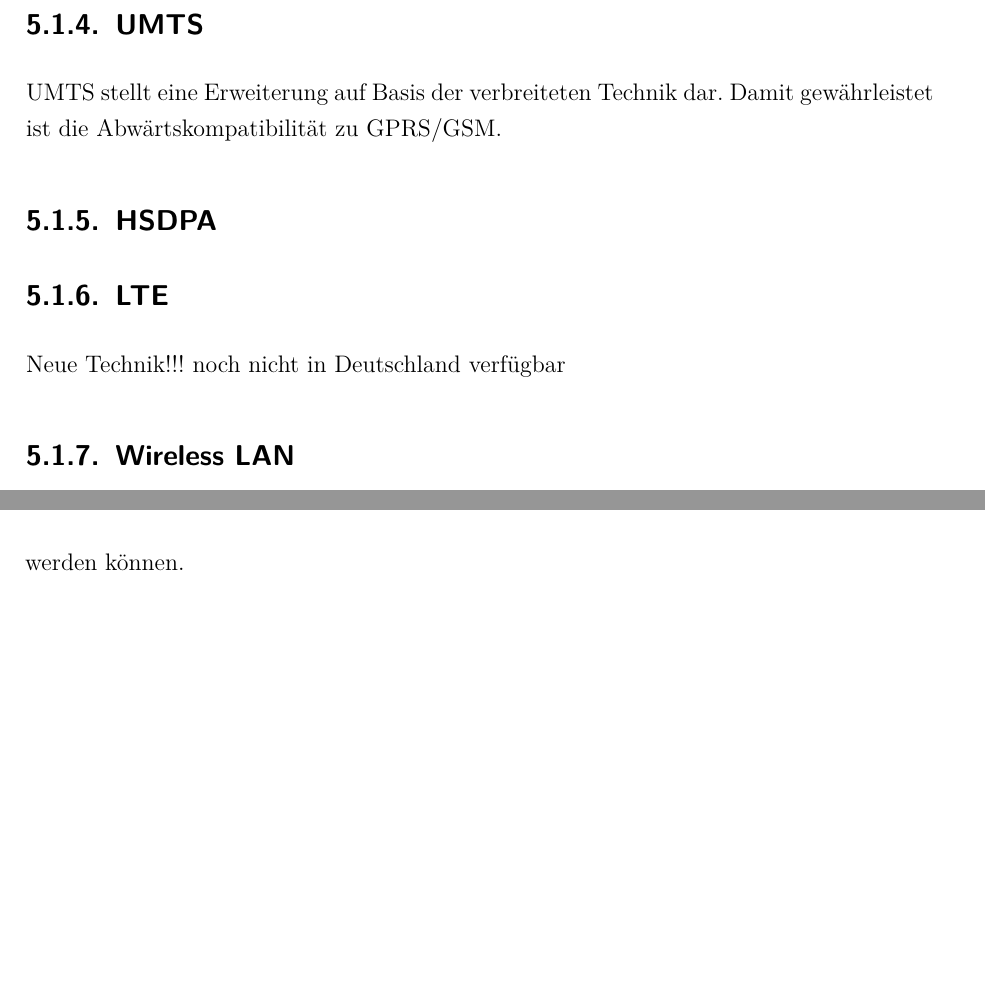
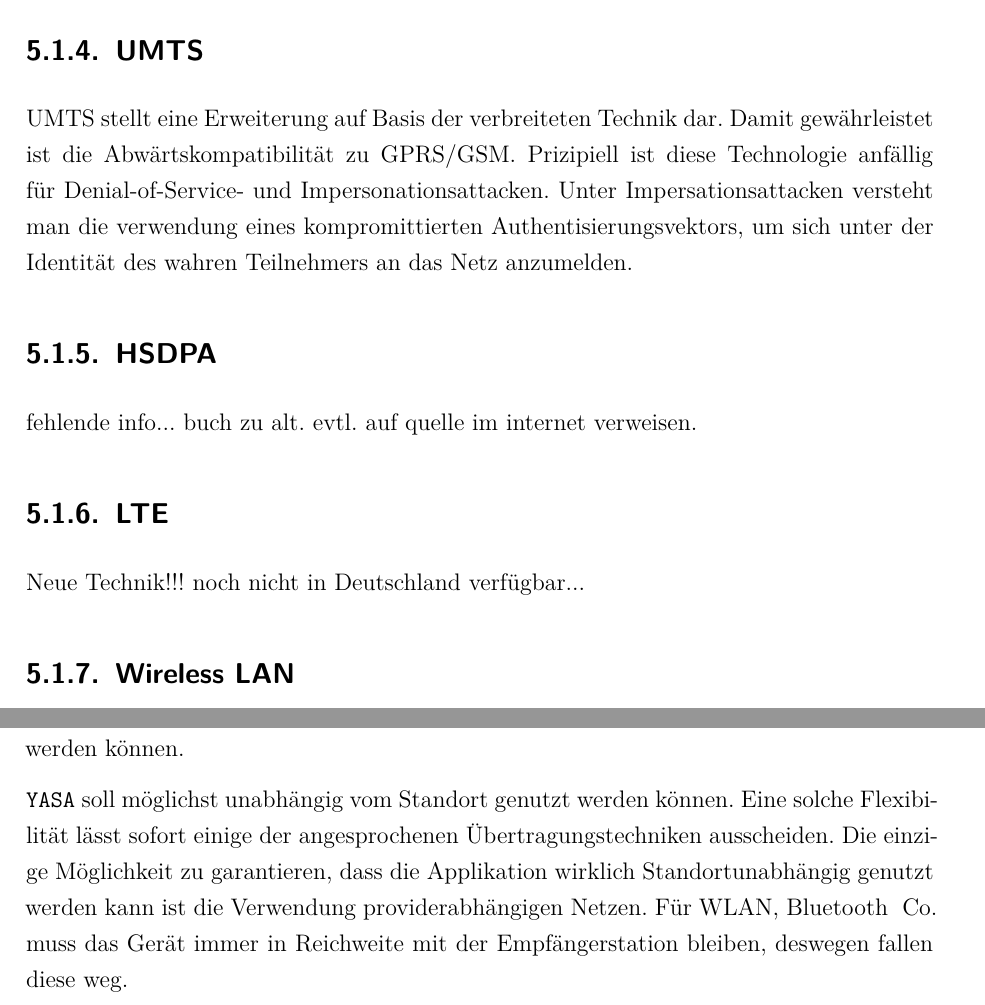
Before and after one commit to wooolfy/Diplomarbeit, a LaTeX thesis (Diplomarbeit.tex, which reads kapitel5.tex): two parts of pages 33 and 38 of 58, joined at a grey line, cut so that both start at the same text, the shorter picture padded with empty space. Compiled offline with pdfLaTeX; the source files are stored in an older character set and shown here as Unicode.

Commit message:
kapitel 5 erweitert

```diff
--- a/kapitel5.tex
+++ b/kapitel5.tex
@@ -106,14 +106,20 @@
 			\subsection{UMTS}
 
 			UMTS stellt eine Erweiterung auf Basis der verbreiteten Technik dar. Damit
-			gewährleistet ist die Abwärtskompatibilität zu GPRS/GSM.
+			gewährleistet ist die Abwärtskompatibilität zu GPRS/GSM. Prizipiell ist diese
+			Technologie anfällig für Denial-of-Service- und Impersonationsattacken. Unter
+			Impersationsattacken versteht man die verwendung eines kompromittierten
+			Authentisierungsvektors, um sich unter der Identität des wahren Teilnehmers
+			an das Netz anzumelden.
 
 			%TODO: hier weiterschreiben!!!
 
 			\subsection{HSDPA}
 
+			fehlende info... buch zu alt. evtl. auf quelle im internet verweisen.
+
 			\subsection{LTE}
-			Neue Technik!!! noch nicht in Deutschland verfügbar
+			Neue Technik!!! noch nicht in Deutschland verfügbar...
 
 			\subsection{Wireless LAN}
 
@@ -343 +343,12 @@
-           	ausgenutzt werden können.
+          begründung durch schlussvolgerung aus sicherheitslücken und
+          erläuterung sicherheitskonzept, damit die schwachstellen der technik
+          nicht ausgenutzt oder nur zum teil ausgenutzt werden können.
+
+          \texttt{YASA} soll möglichst unabhängig vom Standort genutzt werden
+          können. Eine solche Flexibilität lässt sofort einige der
+          angesprochenen Übertragungstechniken ausscheiden. Die einzige
+          Möglichkeit zu garantieren, dass die Applikation wirklich
+          Standortunabhängig genutzt werden kann ist die Verwendung
+          providerabhängigen Netzen. Für WLAN, Bluetooth & Co. muss das Gerät
+          immer in Reichweite mit der Empfängerstation bleiben, deswegen fallen
+          diese weg.
```
Also changed, not shown: Diplomarbeit.pdf, kapitel5.tex (52 more changed lines).
